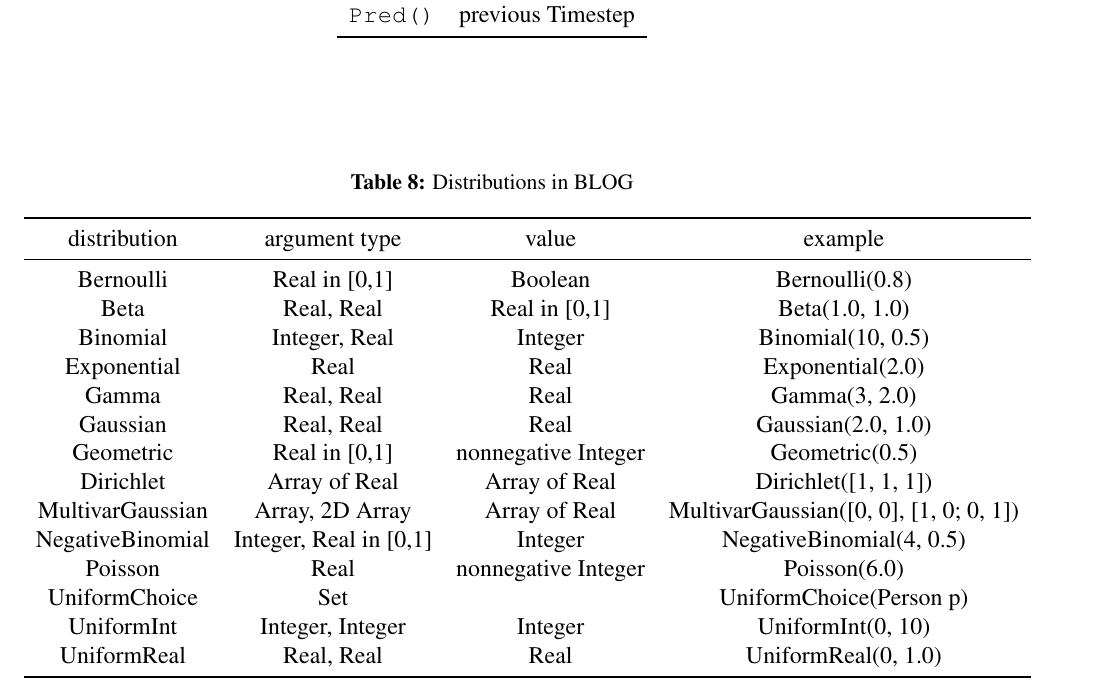
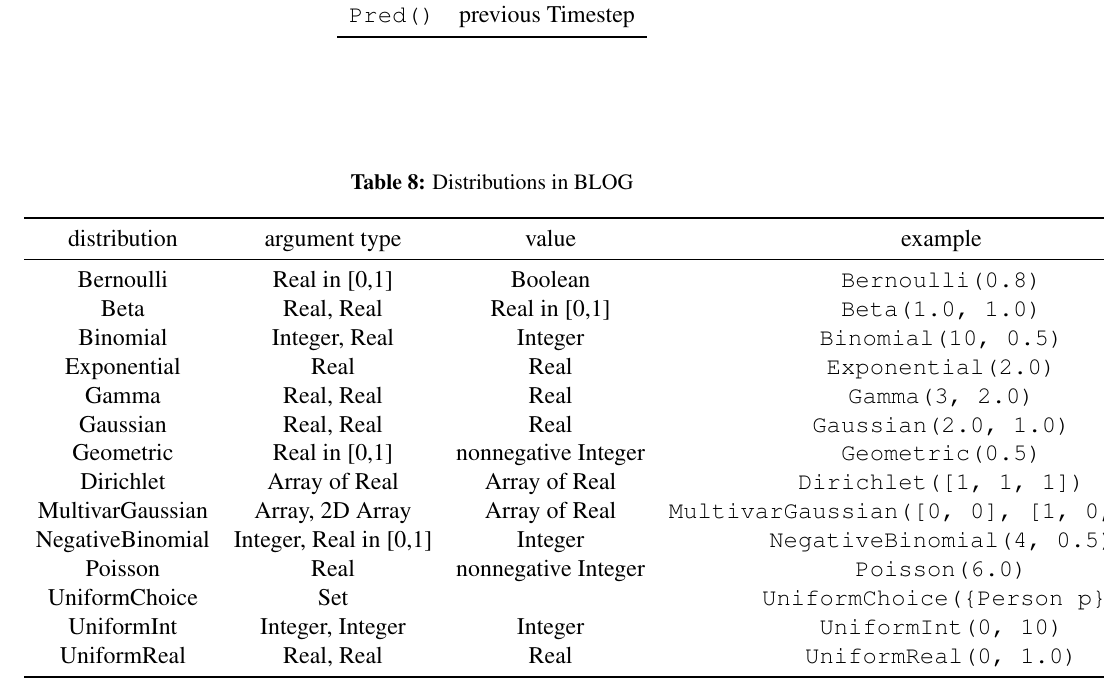
Before and after one commit to BayesianLogic/blog-langref, a LaTeX paper (blog-syntax.tex): part of page 17 of 17, cut so that both start at the same text. Compiled offline with pdfLaTeX.

Commit message:
git-svn-id: file:///home/local/svnbase/outbids/papers/blog-lang@554 e5a44606-1236-43ac-9aa5-cdde1b33ff33

```diff
--- a/blog-syntax.tex
+++ b/blog-syntax.tex
@@ -795,20 +795,20 @@ operator & interpretation \\
 \toprule
 distribution & argument type & value  & example \\
  \midrule
-Bernoulli & Real in [0,1] & Boolean & Bernoulli(0.8) \\
-Beta & Real, Real & Real in [0,1] & Beta(1.0, 1.0) \\
-Binomial & Integer, Real & Integer & Binomial(10, 0.5) \\
-Exponential & Real & Real & Exponential(2.0) \\
-Gamma & Real, Real & Real & Gamma(3, 2.0) \\
-Gaussian & Real, Real & Real & Gaussian(2.0, 1.0) \\
-Geometric & Real in [0,1] & nonnegative Integer & Geometric(0.5) \\
-Dirichlet & Array of Real & Array of Real & Dirichlet([1, 1, 1]) \\
-MultivarGaussian & Array, 2D Array & Array of Real & MultivarGaussian([0, 0], [1, 0; 0, 1]) \\
-NegativeBinomial & Integer, Real in [0,1] & Integer & NegativeBinomial(4, 0.5) \\
-Poisson & Real & nonnegative Integer & Poisson(6.0) \\
-UniformChoice & Set &  & UniformChoice({Person p}) \\
-UniformInt & Integer, Integer & Integer & UniformInt(0, 10) \\
-UniformReal & Real, Real & Real & UniformReal(0, 1.0) \\
+Bernoulli & Real in [0,1] & Boolean & \verb|Bernoulli(0.8)| \\
+Beta & Real, Real & Real in [0,1] & \verb|Beta(1.0, 1.0)| \\
+Binomial & Integer, Real & Integer & \verb|Binomial(10, 0.5)| \\
+Exponential & Real & Real & \verb|Exponential(2.0)| \\
+Gamma & Real, Real & Real & \verb|Gamma(3, 2.0)| \\
+Gaussian & Real, Real & Real & \verb|Gaussian(2.0, 1.0)| \\
+Geometric & Real in [0,1] & nonnegative Integer & \verb|Geometric(0.5)| \\
+Dirichlet & Array of Real & Array of Real & \verb|Dirichlet([1, 1, 1])| \\
+MultivarGaussian & Array, 2D Array & Array of Real & \verb|MultivarGaussian([0, 0], [1, 0; 0, 1])| \\
+NegativeBinomial & Integer, Real in [0,1] & Integer & \verb|NegativeBinomial(4, 0.5)| \\
+Poisson & Real & nonnegative Integer & \verb|Poisson(6.0)| \\
+UniformChoice & Set &  & \verb|UniformChoice({Person p})| \\
+UniformInt & Integer, Integer & Integer & \verb|UniformInt(0, 10)| \\
+UniformReal & Real, Real & Real & \verb|UniformReal(0, 1.0)| \\
  \bottomrule
 \end{tabular}
 \end{table}
```
